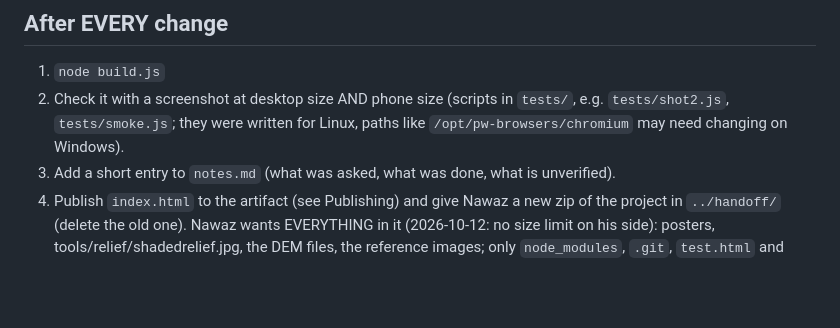
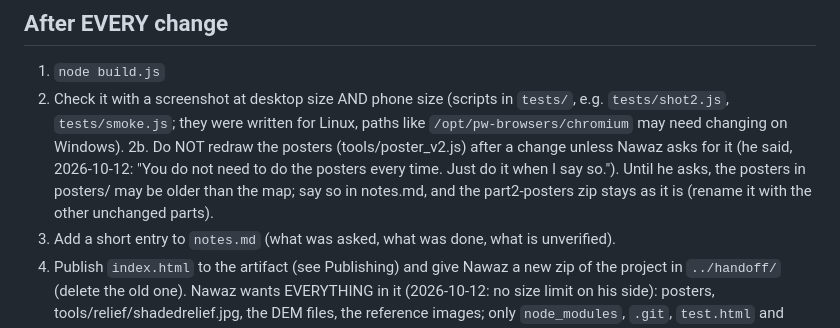
Before and after one commit to nawazx27/Project_Caliphate, a Markdown page: atlas-of-the-blessed-lands/CLAUDE.md, the part around the change. Drawn GitHub-style; blank space fills up the shorter version.

Commit message:
Rule: redraw posters only when Nawaz asks
Co-Authored-By: Claude Opus 5.5 <noreply@anthropic.com>
Claude-Session: https://claude.ai/code/session_01P9b4ZYBYncxvg8FL5eNzoh

```diff
--- a/atlas-of-the-blessed-lands/CLAUDE.md
+++ b/atlas-of-the-blessed-lands/CLAUDE.md
@@ -29,6 +29,7 @@ This is Nawaz's project: an interactive map ("Atlas of the Blessed Lands"). Pick
 ## After EVERY change
 1. `node build.js`
 2. Check it with a screenshot at desktop size AND phone size (scripts in `tests/`, e.g. `tests/shot2.js`, `tests/smoke.js`; they were written for Linux, paths like `/opt/pw-browsers/chromium` may need changing on Windows).
+2b. Do NOT redraw the posters (tools/poster_v2.js) after a change unless Nawaz asks for it (he said, 2026-10-12: "You do not need to do the posters every time. Just do it when I say so."). Until he asks, the posters in posters/ may be older than the map; say so in notes.md, and the part2-posters zip stays as it is (rename it with the other unchanged parts).
 3. Add a short entry to `notes.md` (what was asked, what was done, what is unverified).
 4. Publish `index.html` to the artifact (see Publishing) and give Nawaz a new zip of the project in `../handoff/` (delete the old one). Nawaz wants EVERYTHING in it (2026-10-12: no size limit on his side): posters, tools/relief/shadedrelief.jpg, the DEM files, the reference images; only `node_modules`, `.git`, `test.html` and `posters/tmp` stay out. But the tool that sends files to him takes at most 30 MiB per file, so send it as several zips he unpacks into the same folder: part1-project (everything else, `zip -9`), part5-reference (the reference/ folder except phone_fullscreen_before_v64.png; split off in Version 100 when part1 passed 30 MiB), part2-posters (the V2/V2N atlas PNG+JPG), part3-extras (posters/v2_poster_gold.png, tools/relief/shadedrelief.jpg, reference/phone_fullscreen_before_v64.png), part4-elevation (tools/data/dem_*.npz). Check each is under 30 MiB; split again if one grows past it.
 
```
Also changed, not shown: atlas-of-the-blessed-lands/notes.md (+3 -0 lines).
